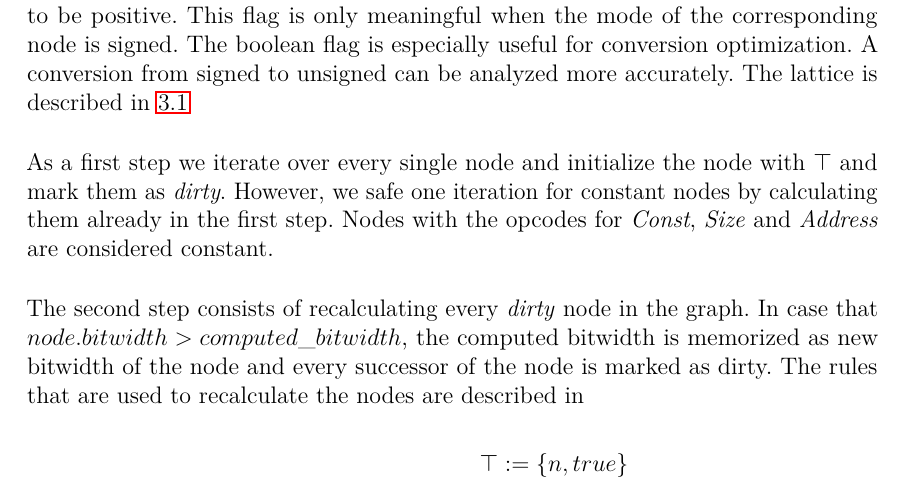
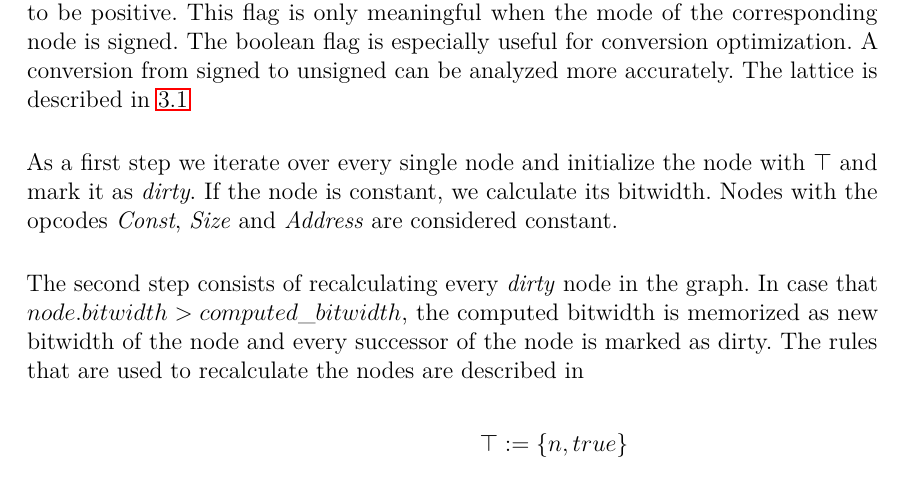
Before and after one commit to marcelhollerbach/bachelor-text, a LaTeX thesis (thesis/thesis.tex, which reads thesis/impl.tex): part of page 11 of 28, cut so that both start at the same text. Compiled offline with pdfLaTeX.

Commit message:
better text

```diff
--- a/thesis/impl.tex
+++ b/thesis/impl.tex
@@ -9,7 +9,7 @@ The boolean flag is especially useful for conversion optimization. A conversion
 The lattice is described in \ref{fig:lattice}
 \input{fig/lattice.tex}
 
-As a first step we iterate over every single node and initialize the node with $\top$ and mark them as \textit{dirty}. However, we safe one iteration for constant nodes by calculating them already in the first step. Nodes with the opcodes for \textit{Const}, \textit{Size} and \textit{Address} are considered constant.
+As a first step we iterate over every single node and initialize the node with $\top$ and mark it as \textit{dirty}. If the node is constant, we calculate its bitwidth. Nodes with the opcodes \textit{Const}, \textit{Size} and \textit{Address} are considered constant.
 
 The second step consists of recalculating every \textit{dirty} node in the graph. In case that $node.bitwidth > computed\_bitwidth$, the computed bitwidth is memorized as new bitwidth of the node and every successor of the node is marked as dirty. The rules that are used to recalculate the nodes are described in %TODO.
 
```
